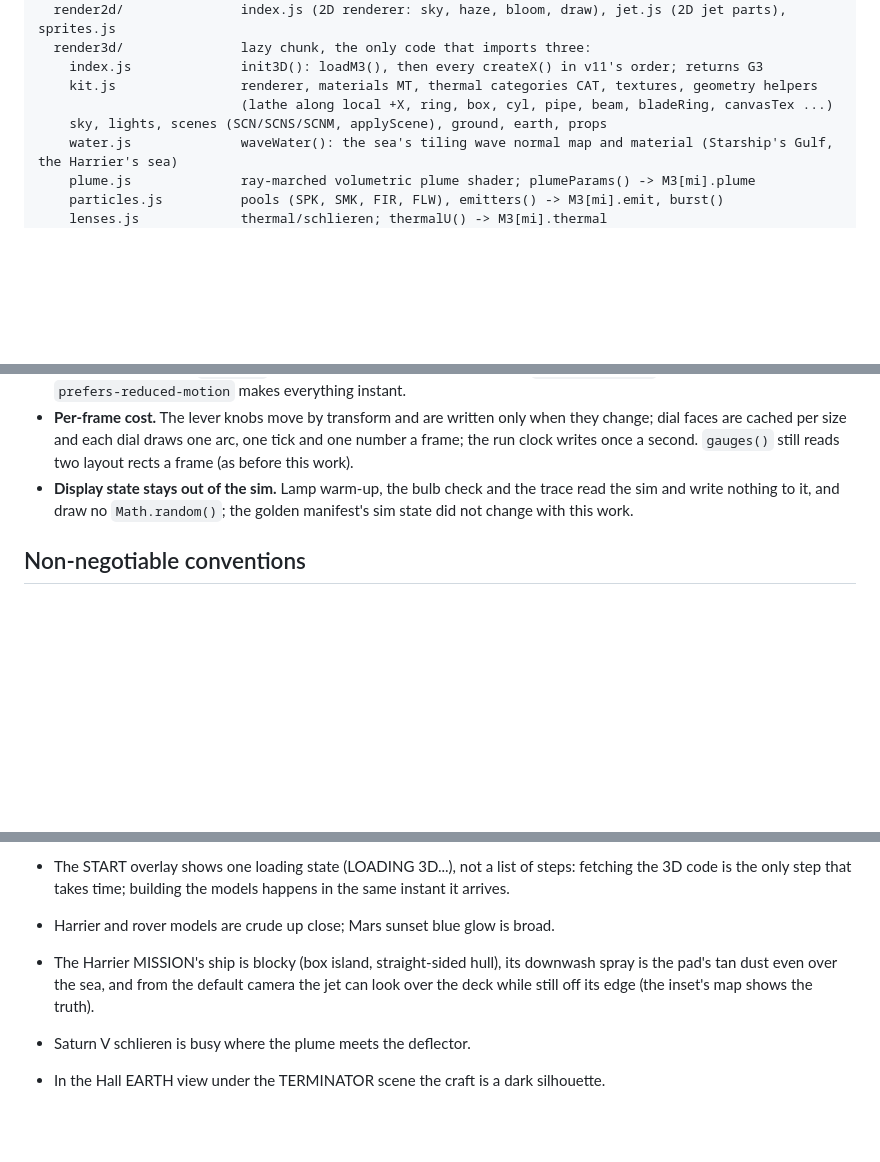
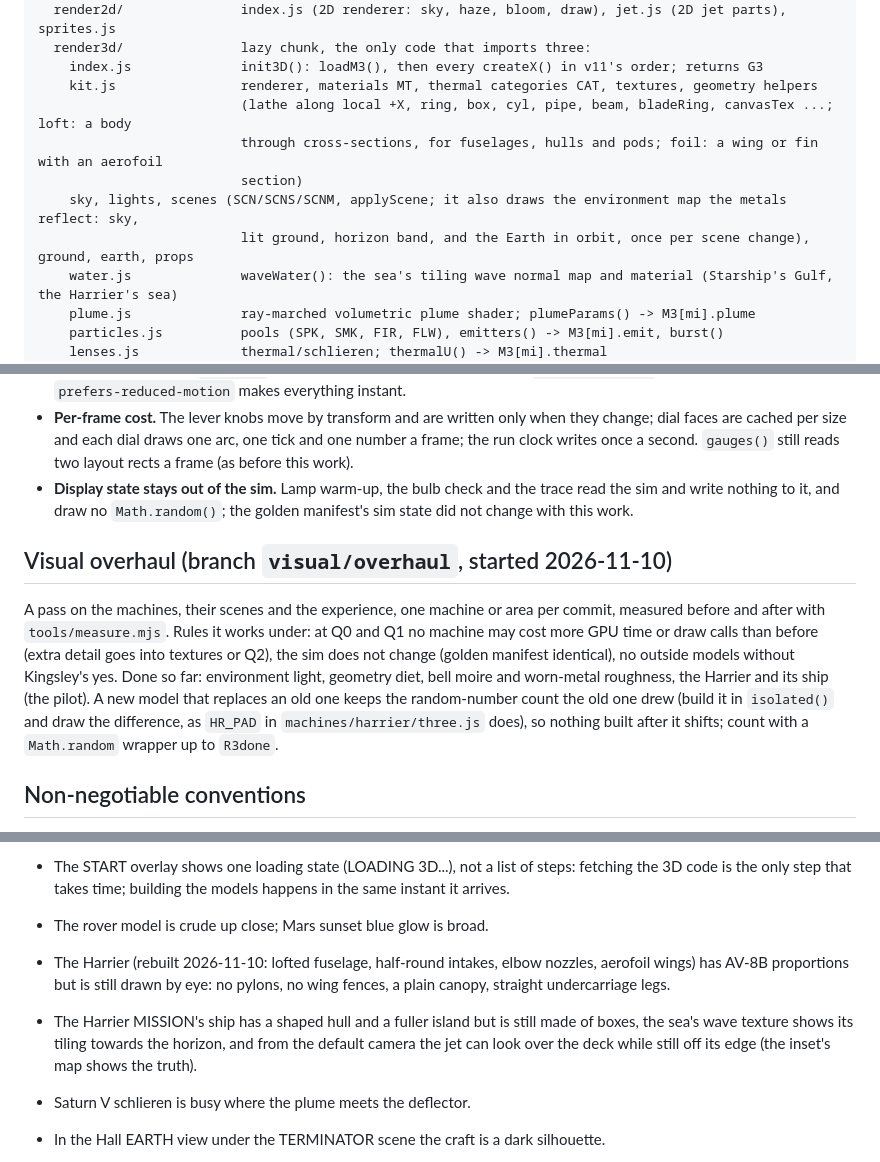
Before and after one commit to kkbosu/throttle-up, a Markdown page: CLAUDE.md, 3 parts joined by grey strips. GitHub-like rendering; blank space fills up the shorter version.

Commit message:
docs: visual overhaul so far (helpers, measure tool, known issues)
Co-Authored-By: Claude Fable 5.2 <noreply@anthropic.com>

```diff
--- a/CLAUDE.md
+++ b/CLAUDE.md
@@ -68,8 +68,11 @@ src/
   render3d/               lazy chunk, the only code that imports three:
     index.js              init3D(): loadM3(), then every createX() in v11's order; returns G3
     kit.js                renderer, materials MT, thermal categories CAT, textures, geometry helpers
-                          (lathe along local +X, ring, box, cyl, pipe, beam, bladeRing, canvasTex ...)
-    sky, lights, scenes (SCN/SCNS/SCNM, applyScene), ground, earth, props
+                          (lathe along local +X, ring, box, cyl, pipe, beam, bladeRing, canvasTex ...; loft: a body
+                          through cross-sections, for fuselages, hulls and pods; foil: a wing or fin with an aerofoil
+                          section)
+    sky, lights, scenes (SCN/SCNS/SCNM, applyScene; it also draws the environment map the metals reflect: sky,
+                          lit ground, horizon band, and the Earth in orbit, once per scene change), ground, earth, props
     water.js              waveWater(): the sea's tiling wave normal map and material (Starship's Gulf, the Harrier's sea)
     plume.js              ray-marched volumetric plume shader; plumeParams() -> M3[mi].plume
     particles.js          pools (SPK, SMK, FIR, FLW), emitters() -> M3[mi].emit, burst()
@@ -162,6 +165,10 @@ touch stay solid (the lever knob and its gate, keys that move when pressed).
 - **Display state stays out of the sim.** Lamp warm-up, the bulb check and the trace read the sim and write nothing to
   it, and draw no `Math.random()`; the golden manifest's sim state did not change with this work.
 
+## Visual overhaul (branch `visual/overhaul`, started 2026-11-10)
+
+A pass on the machines, their scenes and the experience, one machine or area per commit, measured before and after with `tools/measure.mjs`. Rules it works under: at Q0 and Q1 no machine may cost more GPU time or draw calls than before (extra detail goes into textures or Q2), the sim does not change (golden manifest identical), no outside models without Kingsley's yes. Done so far: environment light, geometry diet, bell moire and worn-metal roughness, the Harrier and its ship (the pilot). A new model that replaces an old one keeps the random-number count the old one drew (build it in `isolated()` and draw the difference, as `HR_PAD` in `machines/harrier/three.js` does), so nothing built after it shifts; count with a `Math.random` wrapper up to `R3done`.
+
 ## Non-negotiable conventions
 
 - **Credibility first.** Every user-facing fact in INFO must come from a source listed in that machine's `info.s` (see `docs/SOURCES.md`). Anything modelled, assumed or simplified goes in `info.a` ("WHAT IS APPROXIMATED"), stated plainly. Don't state numbers you can't source (e.g. NK-12 propeller rpm, sky-crane descent stage mass are deliberately not claimed as fact).
@@ -232,8 +241,9 @@ Real-device checks still outstanding: real GPU, mid-range Android, iPhone Safari
 - The START overlay shows one loading state (LOADING 3D...), not a list of steps: fetching the 3D code is the only step
   that takes time; building the models happens in the same instant it arrives.
 
-- Harrier and rover models are crude up close; Mars sunset blue glow is broad.
-- The Harrier MISSION's ship is blocky (box island, straight-sided hull), its downwash spray is the pad's tan dust even over the sea, and from the default camera the jet can look over the deck while still off its edge (the inset's map shows the truth).
+- The rover model is crude up close; Mars sunset blue glow is broad.
+- The Harrier (rebuilt 2026-11-10: lofted fuselage, half-round intakes, elbow nozzles, aerofoil wings) has AV-8B proportions but is still drawn by eye: no pylons, no wing fences, a plain canopy, straight undercarriage legs.
+- The Harrier MISSION's ship has a shaped hull and a fuller island but is still made of boxes, the sea's wave texture shows its tiling towards the horizon, and from the default camera the jet can look over the deck while still off its edge (the inset's map shows the truth).
 - Saturn V schlieren is busy where the plume meets the deflector.
 - In the Hall EARTH view under the TERMINATOR scene the craft is a dark silhouette.
 - Propellers are drawn slower than real (anti-strobe), stated in INFO.
```
Also changed, not shown: other parts of CLAUDE.md (+2 -0 lines).
